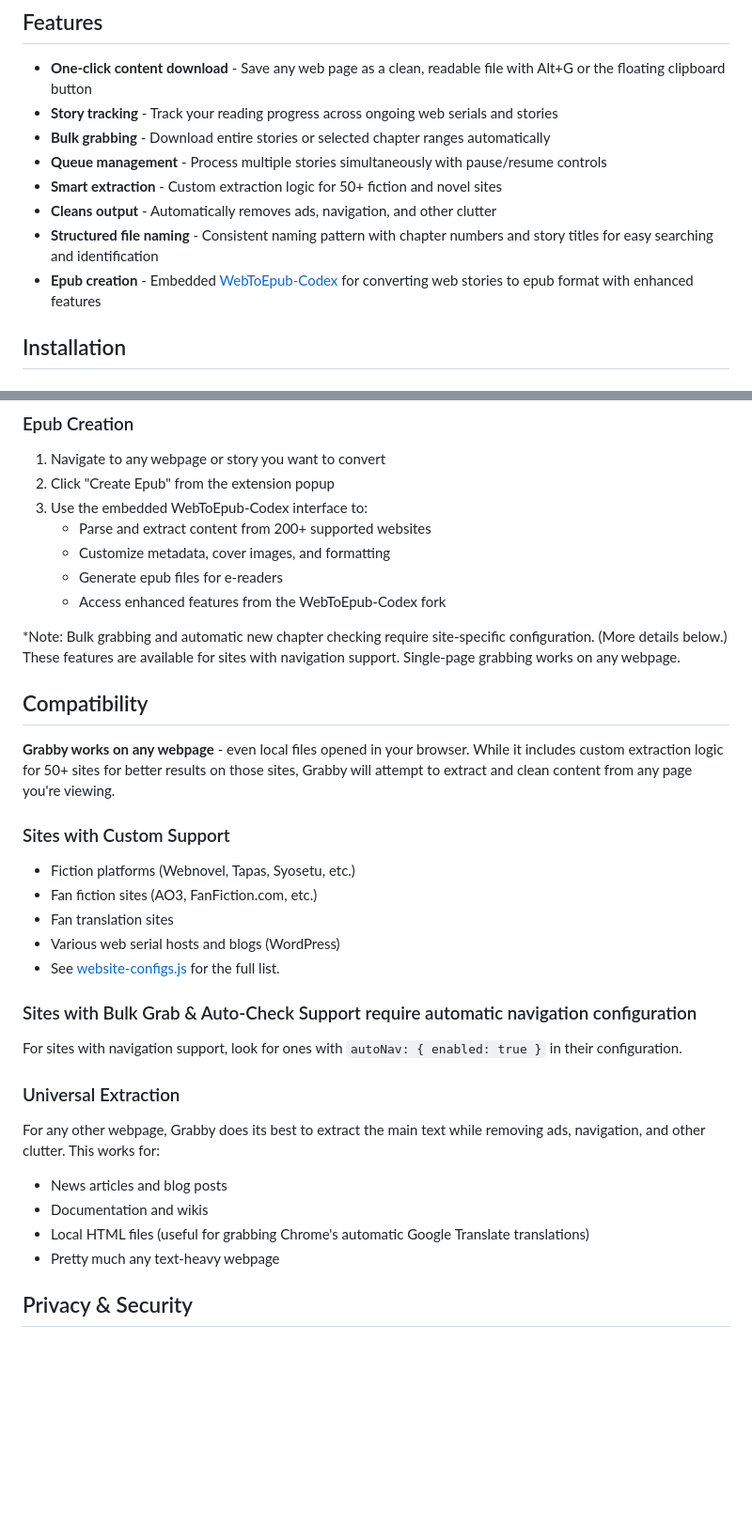
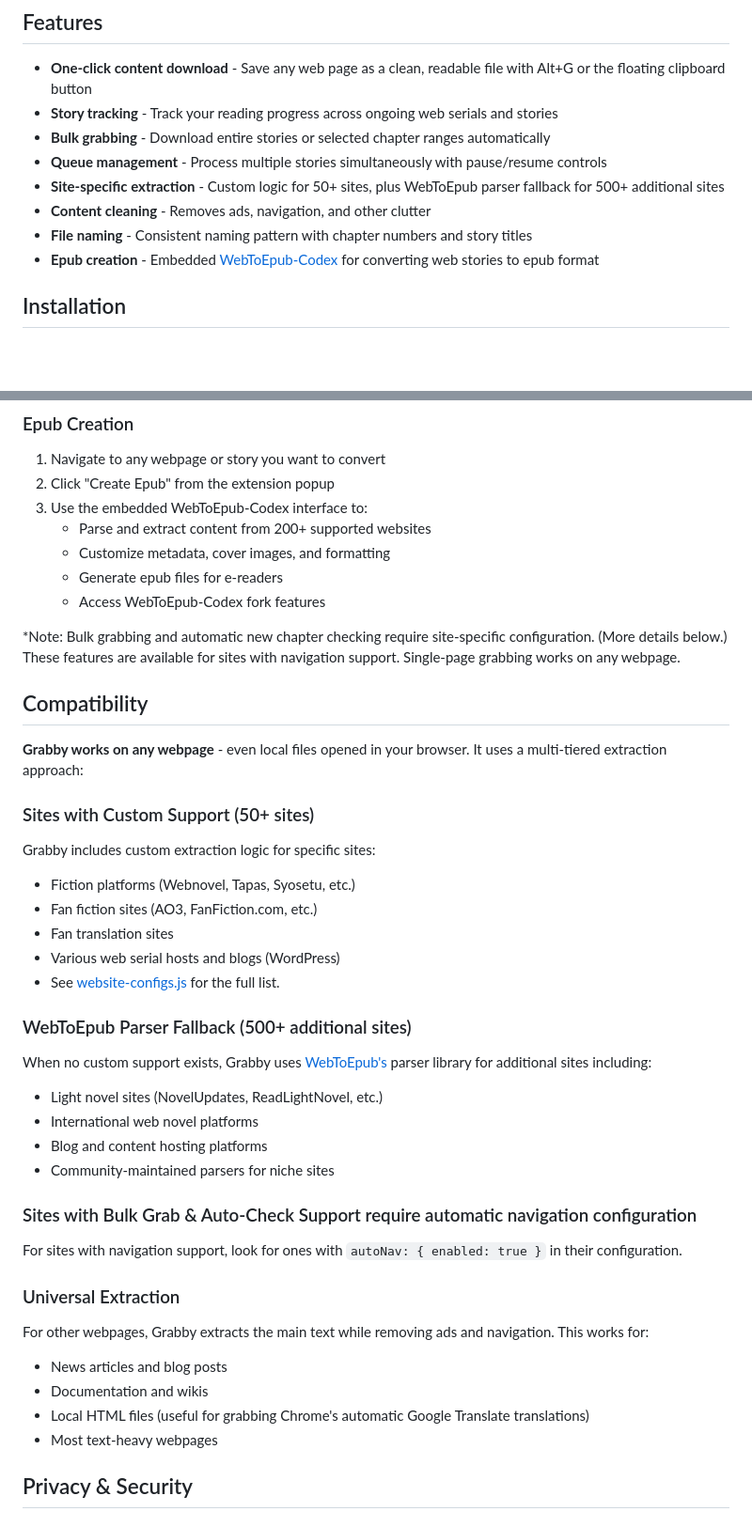
Before and after one commit to crybx/Grabby, a Markdown page: README.md, 2 parts joined by grey strips. Shown: that part at 94% size. Drawn GitHub-style; blank space fills up the shorter version.

```diff
--- a/README.md
+++ b/README.md
@@ -14,10 +14,10 @@ A Chrome extension that saves web pages as clean, readable files and tracks your
 - **Story tracking** - Track your reading progress across ongoing web serials and stories
 - **Bulk grabbing** - Download entire stories or selected chapter ranges automatically
 - **Queue management** - Process multiple stories simultaneously with pause/resume controls
-- **Smart extraction** - Custom extraction logic for 50+ fiction and novel sites
-- **Cleans output** - Automatically removes ads, navigation, and other clutter
-- **Structured file naming** - Consistent naming pattern with chapter numbers and story titles for easy searching and identification
-- **Epub creation** - Embedded [WebToEpub-Codex](https://github.com/crybx/WebToEpub-Codex) for converting web stories to epub format with enhanced features
+- **Site-specific extraction** - Custom logic for 50+ sites, plus WebToEpub parser fallback for 500+ additional sites
+- **Content cleaning** - Removes ads, navigation, and other clutter
+- **File naming** - Consistent naming pattern with chapter numbers and story titles
+- **Epub creation** - Embedded [WebToEpub-Codex](https://github.com/crybx/WebToEpub-Codex) for converting web stories to epub format
 
 ## Installation
 
@@ -60,33 +60,39 @@ A Chrome extension that saves web pages as clean, readable files and tracks your
    - Parse and extract content from 200+ supported websites
    - Customize metadata, cover images, and formatting
    - Generate epub files for e-readers
-   - Access enhanced features from the WebToEpub-Codex fork
+   - Access WebToEpub-Codex fork features
 
 *Note: Bulk grabbing and automatic new chapter checking require site-specific configuration. (More details below.)
 These features are available for sites with navigation support. Single-page grabbing works on any webpage.
 
 ## Compatibility
 
-**Grabby works on any webpage** - even local files opened in your browser. While
-it includes custom extraction logic for 50+ sites for better results on those sites,
-Grabby will attempt to extract and clean content from any page you're viewing.
+**Grabby works on any webpage** - even local files opened in your browser. It uses a multi-tiered extraction approach:
 
-### Sites with Custom Support
+### Sites with Custom Support (50+ sites)
+Grabby includes custom extraction logic for specific sites:
 - Fiction platforms (Webnovel, Tapas, Syosetu, etc.)
 - Fan fiction sites (AO3, FanFiction.com, etc.)
 - Fan translation sites
 - Various web serial hosts and blogs (WordPress)
 - See [website-configs.js](website-configs.js) for the full list.
 
+### WebToEpub Parser Fallback (500+ additional sites)
+When no custom support exists, Grabby uses [WebToEpub's](https://github.com/dteviot/WebToEpub) parser library for additional sites including:
+- Light novel sites (NovelUpdates, ReadLightNovel, etc.)
+- International web novel platforms
+- Blog and content hosting platforms
+- Community-maintained parsers for niche sites
+
 ### Sites with Bulk Grab & Auto-Check Support require automatic navigation configuration
 For sites with navigation support, look for ones with `autoNav: { enabled: true }` in their configuration.
 
 ### Universal Extraction
-For any other webpage, Grabby does its best to extract the main text while removing ads, navigation, and other clutter. This works for:
+For other webpages, Grabby extracts the main text while removing ads and navigation. This works for:
 - News articles and blog posts
 - Documentation and wikis
 - Local HTML files (useful for grabbing Chrome's automatic Google Translate translations)
-- Pretty much any text-heavy webpage
+- Most text-heavy webpages
 
 ## Privacy & Security
 
```
Also changed, not shown: other parts of README.md (+2 -2 lines).
